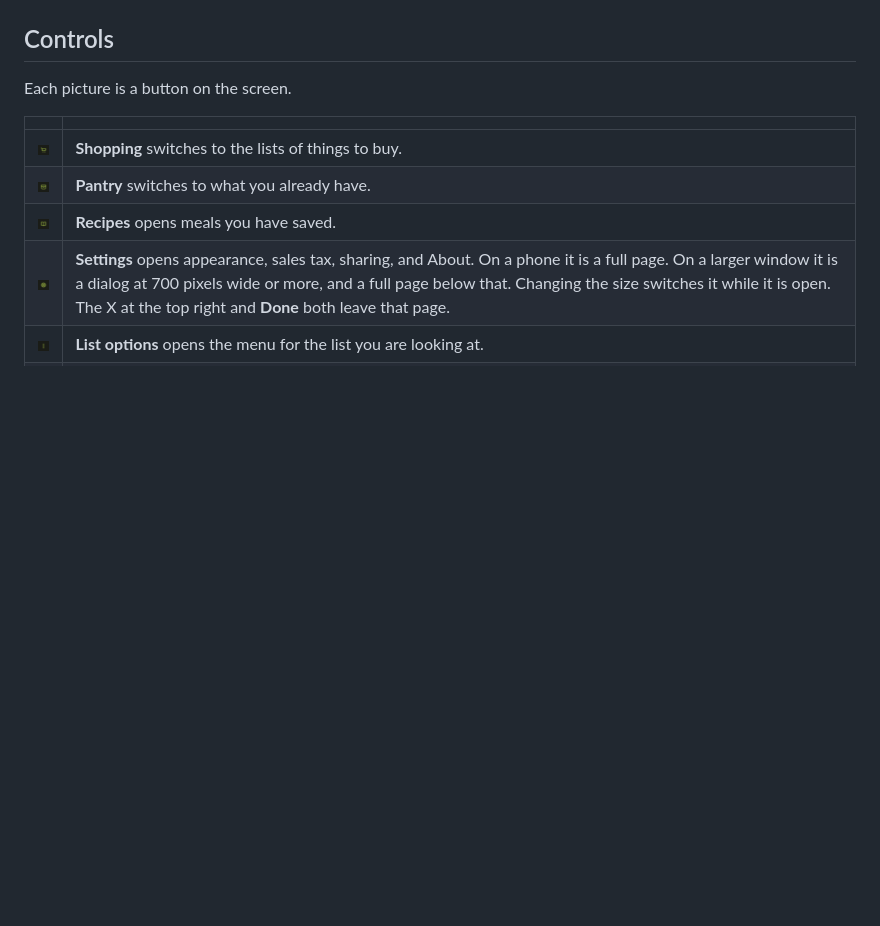
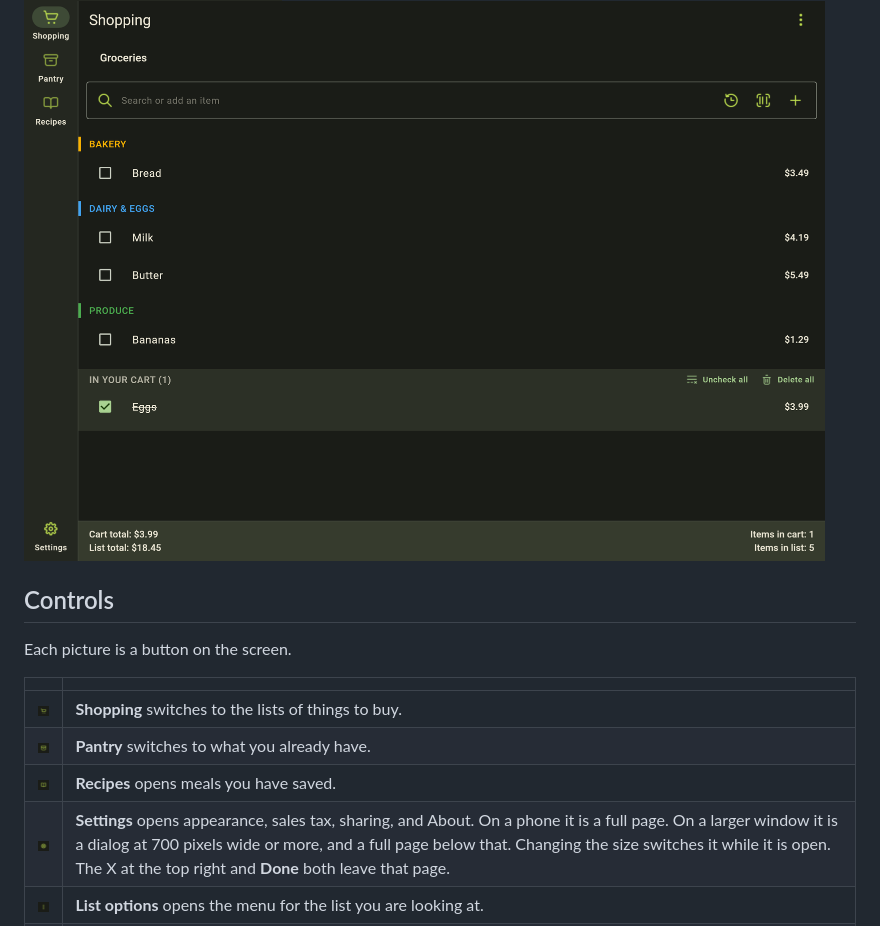
Before and after one commit to nuclearfessel/ShopIt, a Markdown page: docs/usage.md, the part around one of its changes. Rendered like a GitHub page; pictures changed too: docs/screenshots/ipad.png (added), docs/screenshots/iphone.png (added); blank space fills up the shorter version.

Commit message:
Show a screenshot of Windows, Mac, Android phone and tablet, iPhone, and iPad in the README and the guide.
Co-authored-by: Cursor <cursoragent@cursor.com>

```diff
--- a/docs/usage.md
+++ b/docs/usage.md
@@ -8,3 +23,4 @@ The list menu is <img src="icons/more.png" width="22" height="22" alt="List opti
+![ShopIt on an iPad](screenshots/ipad.png)
 
 ## Controls
 
```
Also changed, not shown: other parts of docs/usage.md (+15 -0 lines), README.md (+9 -1 lines), docs/screenshots/android-tablet.png (added), docs/screenshots/android.png, docs/screenshots/macos.png (added), 3 other files.
